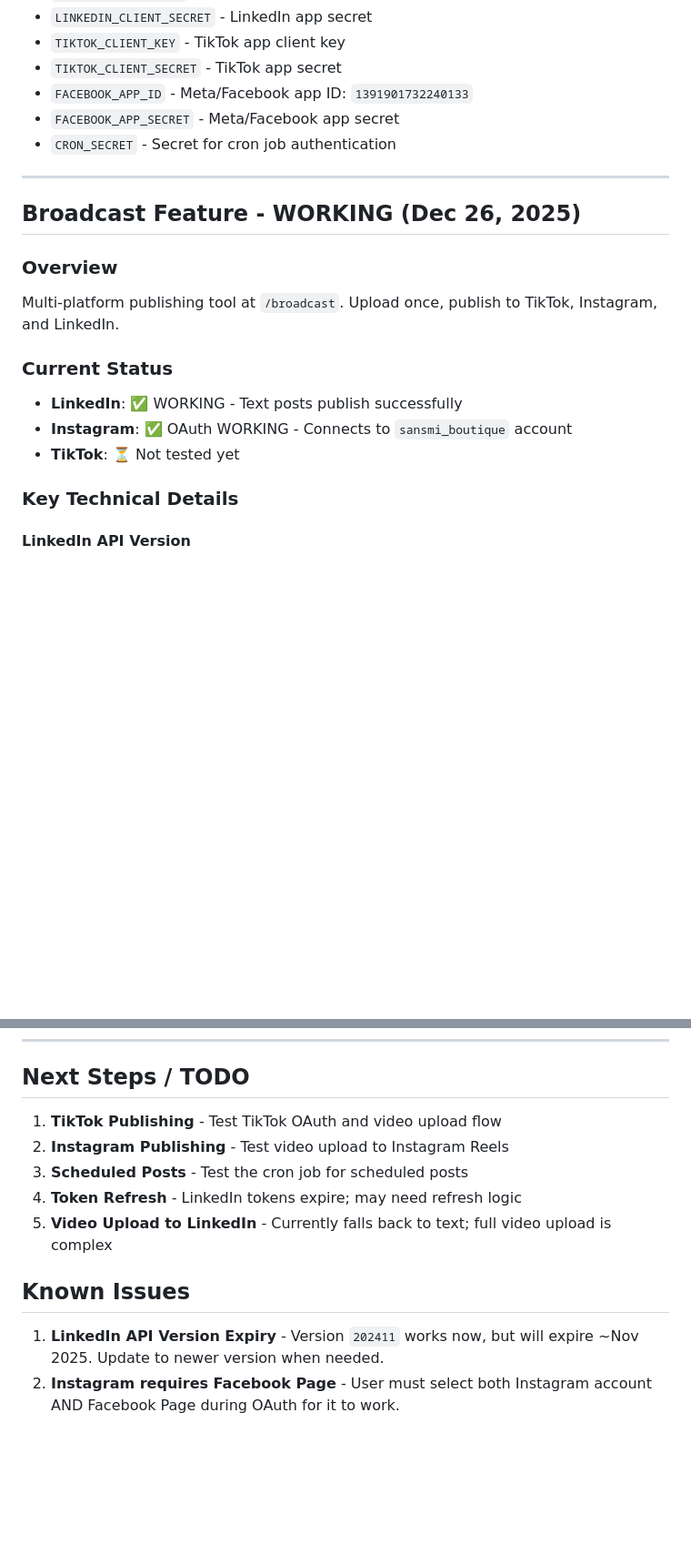
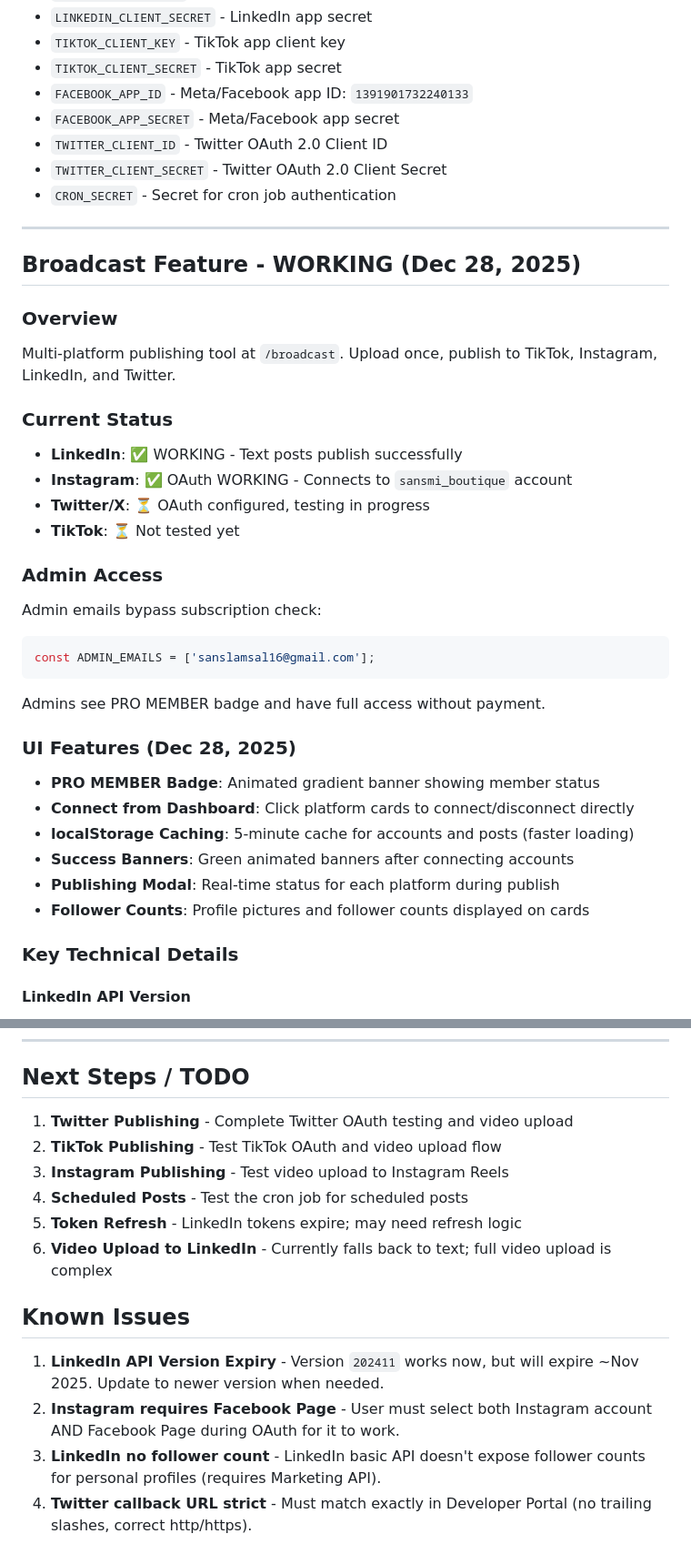
Before and after one commit to SanskritiL/lexayaui, a Markdown page: CLAUDE.md, 2 parts joined by grey strips. Shown at 91% size. Rendered like a GitHub page; blank space fills up the shorter version.

````diff
--- a/CLAUDE.md
+++ b/CLAUDE.md
@@ -110,19 +112,37 @@ Cal.com integration for $50/30min calls on CS page.
 - `TIKTOK_CLIENT_SECRET` - TikTok app secret
 - `FACEBOOK_APP_ID` - Meta/Facebook app ID: `1391901732240133`
 - `FACEBOOK_APP_SECRET` - Meta/Facebook app secret
+- `TWITTER_CLIENT_ID` - Twitter OAuth 2.0 Client ID
+- `TWITTER_CLIENT_SECRET` - Twitter OAuth 2.0 Client Secret
 - `CRON_SECRET` - Secret for cron job authentication
 
 ---
 
-## Broadcast Feature - WORKING (Dec 26, 2025)
+## Broadcast Feature - WORKING (Dec 28, 2025)
 
 ### Overview
-Multi-platform publishing tool at `/broadcast`. Upload once, publish to TikTok, Instagram, and LinkedIn.
+Multi-platform publishing tool at `/broadcast`. Upload once, publish to TikTok, Instagram, LinkedIn, and Twitter.
 
 ### Current Status
 - **LinkedIn**: ✅ WORKING - Text posts publish successfully
 - **Instagram**: ✅ OAuth WORKING - Connects to `sansmi_boutique` account
+- **Twitter/X**: ⏳ OAuth configured, testing in progress
 - **TikTok**: ⏳ Not tested yet
+
+### Admin Access
+Admin emails bypass subscription check:
+```javascript
+const ADMIN_EMAILS = ['sanslamsal16@gmail.com'];
+```
+Admins see PRO MEMBER badge and have full access without payment.
+
+### UI Features (Dec 28, 2025)
+- **PRO MEMBER Badge**: Animated gradient banner showing member status
+- **Connect from Dashboard**: Click platform cards to connect/disconnect directly
+- **localStorage Caching**: 5-minute cache for accounts and posts (faster loading)
+- **Success Banners**: Green animated banners after connecting accounts
+- **Publishing Modal**: Real-time status for each platform during publish
+- **Follower Counts**: Profile pictures and follower counts displayed on cards
 
 ### Key Technical Details
 
@@ -257,13 +297,16 @@ vercel logs         # View production logs
 
 ## Next Steps / TODO
 
-1. **TikTok Publishing** - Test TikTok OAuth and video upload flow
-2. **Instagram Publishing** - Test video upload to Instagram Reels
-3. **Scheduled Posts** - Test the cron job for scheduled posts
-4. **Token Refresh** - LinkedIn tokens expire; may need refresh logic
-5. **Video Upload to LinkedIn** - Currently falls back to text; full video upload is complex
+1. **Twitter Publishing** - Complete Twitter OAuth testing and video upload
+2. **TikTok Publishing** - Test TikTok OAuth and video upload flow
+3. **Instagram Publishing** - Test video upload to Instagram Reels
+4. **Scheduled Posts** - Test the cron job for scheduled posts
+5. **Token Refresh** - LinkedIn tokens expire; may need refresh logic
+6. **Video Upload to LinkedIn** - Currently falls back to text; full video upload is complex
 
 ## Known Issues
 
 1. **LinkedIn API Version Expiry** - Version `202411` works now, but will expire ~Nov 2025. Update to newer version when needed.
 2. **Instagram requires Facebook Page** - User must select both Instagram account AND Facebook Page during OAuth for it to work.
+3. **LinkedIn no follower count** - LinkedIn basic API doesn't expose follower counts for personal profiles (requires Marketing API).
+4. **Twitter callback URL strict** - Must match exactly in Developer Portal (no trailing slashes, correct http/https).
````
Also changed, not shown: other parts of CLAUDE.md (+33 -11 lines).
